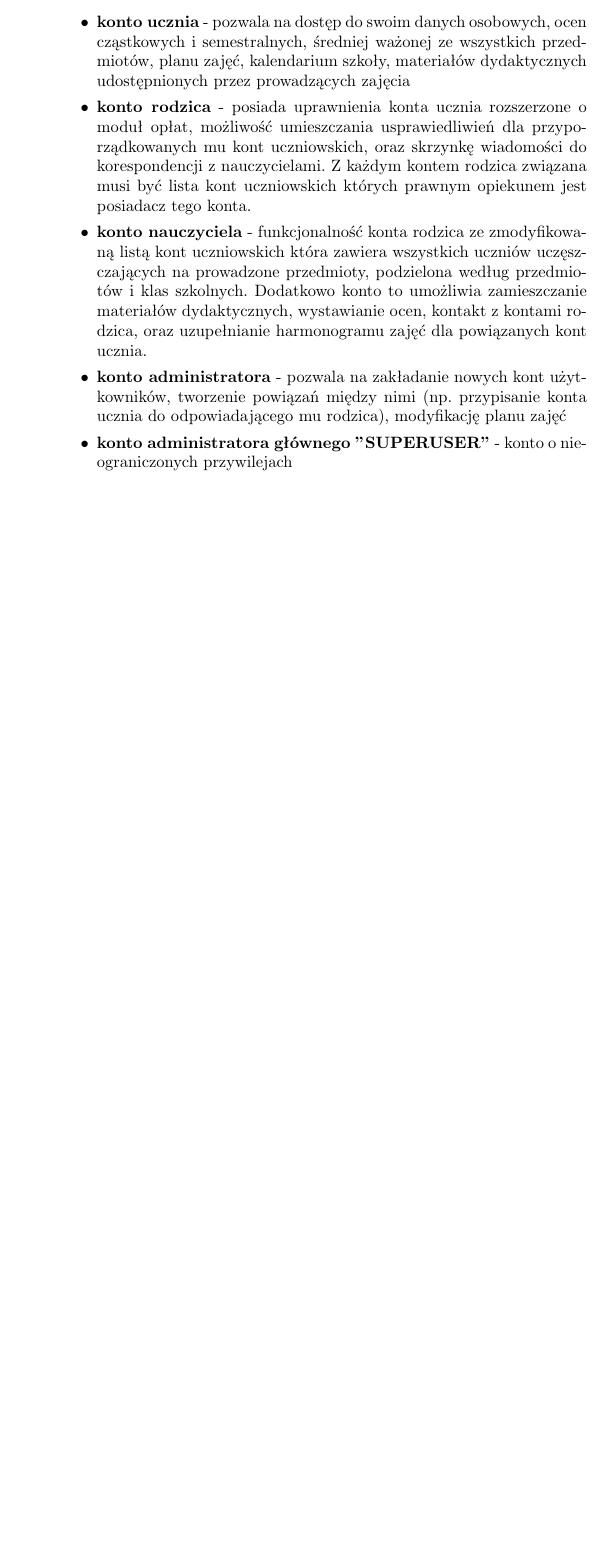
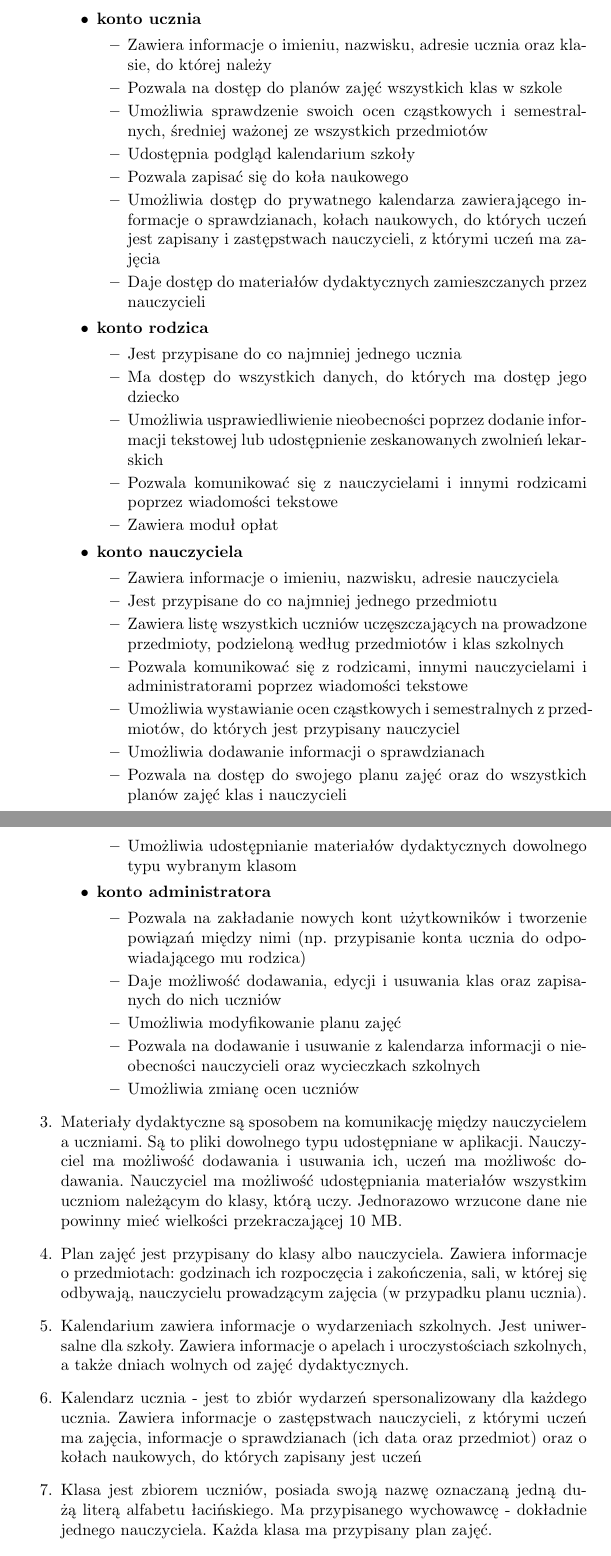
Before and after one commit to Waszker/ZPI, a LaTeX document (specyfikcja.tex): part of page 4 of 5 before the commit and two parts of pages 4 and 5 of 6 after it, the two joined at a grey line, cut so that both start at the same text, the shorter picture padded with empty space. Compiled offline with pdfLaTeX.

Commit message:
changes in system functions - didactics

```diff
--- a/specyfikcja.tex
+++ b/specyfikcja.tex
@@ -65,16 +65,54 @@ Przedmiotem Umowy jest dostarczenie, wykonanie, instalacja i wdrożenie systemu
 \subsection{Wymagania funkcjonalne}
 \begin{enumerate}
     \item System pozwala zalogować się po podaniu poprawnego loginu i hasła
-    \item Administrator może założyć nowe konto
-    \item W systemie możliwe jest założenie kont użytkowników różnego typu
+    \item W systemie możliwe jest założenie kont użytkowników różnego typu:
     \begin{itemize}
-        \item \textbf{konto ucznia} - pozwala na dostęp do swoim danych osobowych, ocen cząstkowych i semestralnych, średniej ważonej ze wszystkich przedmiotów, planu zajęć, kalendarium szkoły, materiałów dydaktycznych udostępnionych przez prowadzących zajęcia
-        \item \textbf{konto rodzica} - posiada uprawnienia konta ucznia rozszerzone o moduł opłat, możliwość umieszczania usprawiedliwień dla przyporządkowanych mu kont uczniowskich, oraz skrzynkę wiadomości do korespondencji z nauczycielami. Z każdym kontem rodzica związana musi być lista kont uczniowskich których prawnym opiekunem jest posiadacz tego konta.
+        \item \textbf{konto ucznia}
+        \begin{itemize}
+            \item Zawiera informacje o imieniu, nazwisku, adresie ucznia oraz klasie, do której należy
+            \item Pozwala na dostęp do planów zajęć wszystkich klas w szkole
+            \item Umożliwia sprawdzenie swoich ocen cząstkowych i semestralnych, średniej ważonej ze wszystkich przedmiotów
+            \item Udostępnia podgląd kalendarium szkoły
+            \item Pozwala zapisać się do koła naukowego
+            \item Umożliwia dostęp do prywatnego kalendarza zawierającego informacje o sprawdzianach, kołach naukowych, do których uczeń jest zapisany i zastępstwach nauczycieli, z którymi uczeń ma zajęcia
+            \item Daje dostęp do materiałów dydaktycznych zamieszczanych przez nauczycieli
+        \end{itemize}
+        \item \textbf{konto rodzica}
+        \begin{itemize}
+            \item Jest przypisane do co najmniej jednego ucznia
+            \item Ma dostęp do wszystkich danych, do których ma dostęp jego dziecko
+            \item Umożliwia usprawiedliwienie nieobecności poprzez dodanie informacji tekstowej lub udostępnienie zeskanowanych zwolnień lekarskich
+            \item Pozwala komunikować się z nauczycielami i innymi rodzicami poprzez wiadomości tekstowe
+            \item Zawiera moduł opłat %TODO ?
+        \end{itemize}
         %TODO: Czy pisać o liście przedmiotów prowadzonych przez nauczyciela?
-        \item \textbf{konto nauczyciela} - funkcjonalność konta rodzica ze zmodyfikowaną listą kont uczniowskich która zawiera wszystkich uczniów uczęszczających na prowadzone przedmioty, podzielona według przedmiotów i klas szkolnych. Dodatkowo konto to umożliwia zamieszczanie materiałów dydaktycznych, wystawianie ocen, kontakt z kontami rodzica, oraz uzupełnianie harmonogramu zajęć dla powiązanych kont ucznia.
-        \item \textbf{konto administratora} - pozwala na zakładanie nowych kont użytkowników, tworzenie powiązań między nimi (np. przypisanie konta ucznia do odpowiadającego mu rodzica), modyfikację planu zajęć
+        \item \textbf{konto nauczyciela}
+        \begin{itemize}
+            \item Zawiera informacje o imieniu, nazwisku, adresie nauczyciela
+            \item Jest przypisane do co najmniej jednego przedmiotu
+            \item Zawiera listę wszystkich uczniów uczęszczających na prowadzone przedmioty, podzieloną według przedmiotów i klas szkolnych
+            \item Pozwala komunikować się z rodzicami, innymi nauczycielami i administratorami poprzez wiadomości tekstowe
+            \item Umożliwia wystawianie ocen cząstkowych i semestralnych z przedmiotów, do których jest przypisany nauczyciel
+            \item Umożliwia dodawanie informacji o sprawdzianach
+            \item Pozwala na dostęp do swojego planu zajęć oraz do wszystkich planów zajęć klas i nauczycieli
+            \item Umożliwia udostępnianie materiałów dydaktycznych dowolnego typu wybranym klasom
+        \end{itemize}
+        \item \textbf{konto administratora}
+        \begin{itemize}
+             \item Pozwala na zakładanie nowych kont użytkowników i tworzenie powiązań między nimi (np. przypisanie konta ucznia do odpowiadającego mu rodzica)
+             \item Daje możliwość dodawania, edycji i usuwania klas oraz zapisanych do nich uczniów
+             \item Umożliwia modyfikowanie planu zajęć
+             \item Pozwala na dodawanie i usuwanie z kalendarza informacji o nieobecności nauczycieli oraz wycieczkach szkolnych
+             \item Umożliwia zmianę ocen uczniów
+         \end{itemize}
         % TODO: Czy konto SUPERUSER jest nam niezbędne?
-        \item \textbf{konto administratora głównego "SUPERUSER"} - konto o nieograniczonych przywilejach
+        %\item \textbf{konto administratora głównego \"SUPERUSER\"} - konto o nieograniczonych przywilejach
     \end{itemize}
+    \item Materiały dydaktyczne są sposobem na komunikację między nauczycielem a uczniami. Są to pliki dowolnego typu udostępniane w aplikacji. Nauczyciel ma możliwość dodawania i usuwania ich, uczeń ma możliwośc dodawania. Nauczyciel ma możliwość udostępniania materiałów wszystkim uczniom należącym do klasy, którą uczy. Jednorazowo wrzucone dane nie powinny mieć wielkości przekraczającej 10 MB.
+    \item Plan zajęć jest przypisany do klasy albo nauczyciela. Zawiera informacje o przedmiotach: godzinach ich rozpoczęcia i zakończenia, sali, w której się odbywają, nauczycielu prowadzącym zajęcia (w przypadku planu ucznia).
+    \item Kalendarium zawiera informacje o wydarzeniach szkolnych. Jest uniwersalne dla szkoły. Zawiera informacje o apelach i uroczystościach szkolnych, a także dniach wolnych od zajęć dydaktycznych.
+    \item Kalendarz ucznia - jest to zbiór wydarzeń spersonalizowany dla każdego ucznia. Zawiera informacje o zastępstwach nauczycieli, z którymi uczeń ma zajęcia, informacje o sprawdzianach (ich data oraz przedmiot) oraz o kołach naukowych, do których zapisany jest uczeń
+    \item Klasa jest zbiorem uczniów, posiada swoją nazwę oznaczaną jedną dużą literą alfabetu łacińskiego. Ma przypisanego wychowawcę - dokładnie jednego nauczyciela. Każda klasa ma przypisany plan zajęć.
+
     \item System oferuje integrację z istniejącymi rozwiązaniami dzienniczków elektronicznych LIBRUS oraz VULCAN na poziomie wyświetlania, modyfikacji oraz synchronizacji dwustronnej wprowadzonych ocen (tzn. wszelkie zmiany wprowadzone w dowolnym systemie powinny być odzwierciedlone w każdym z nich)
     \item Każde konto uprawnione do wystawiania ocen może to zrobić tylko w ramach swoich przedmiotów i tylko dla uczniów uczęszczających na te zajęcia
```
Also changed, not shown: specyfikcja.tex (2 more changed lines), 1 other file.
